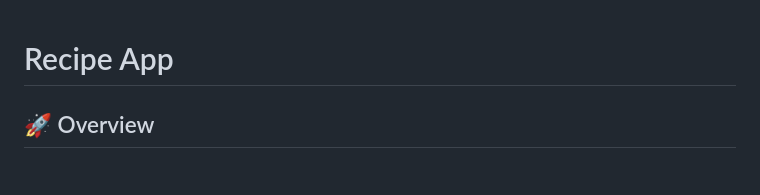
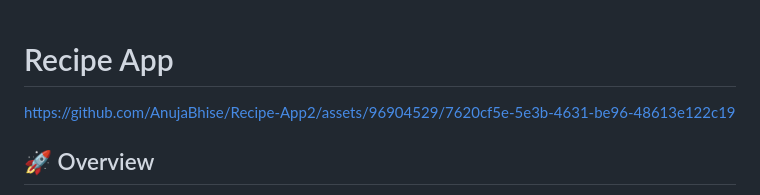
Before and after one commit to AnujaBhise/MyRecipeApp, a Markdown page: README.md, the part around the change. Drawn GitHub-style.

```diff
--- a/README.md
+++ b/README.md
@@ -1,4 +1,12 @@
 # Recipe App
+
+
+
+
+
+https://github.com/AnujaBhise/Recipe-App2/assets/96904529/7620cf5e-5e3b-4631-be96-48613e122c19
+
+
 
 <!--![App Demo](insert_link_to_app_demo_gif_or_image)-->
 
```
